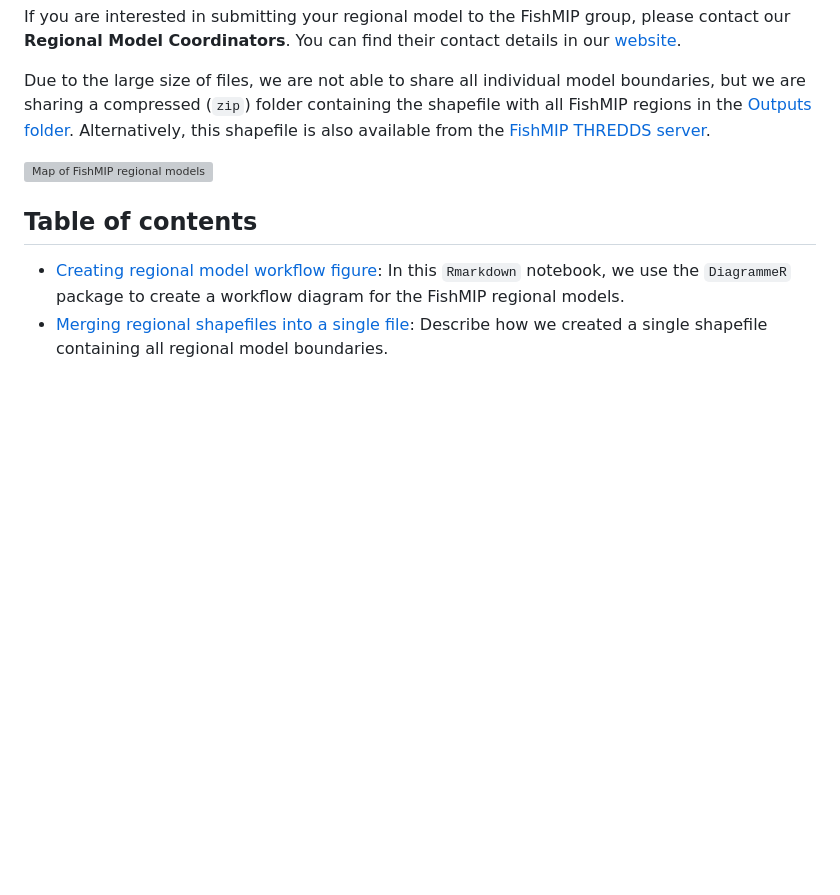
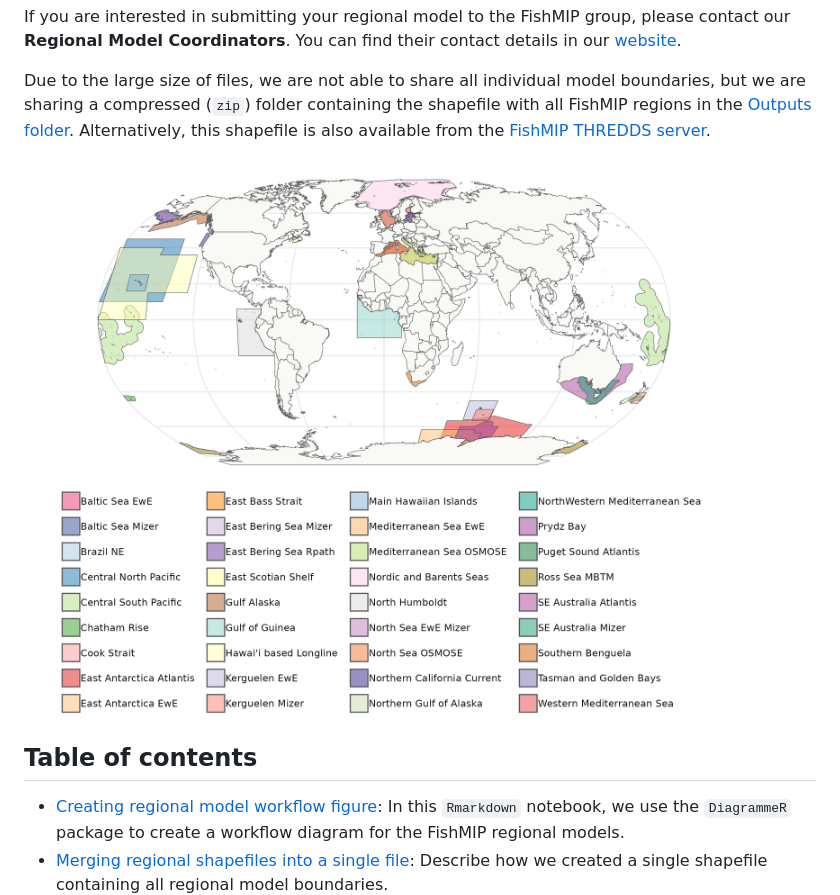
Before and after one commit to Fish-MIP/FishMIP_regions, a Markdown page: README.md, the part around the change. Drawn GitHub-style; blank space fills up the shorter version; grey boxes are pictures that could not be loaded.

Commit message:
updating location of regional maps figure

```diff
--- a/README.md
+++ b/README.md
@@ -7,7 +7,7 @@ If you are interested in submitting your regional model to the FishMIP group, pl
 
 Due to the large size of files, we are not able to share all individual model boundaries, but we are sharing a compressed (`zip`) folder containing the shapefile with all FishMIP regions in the [Outputs folder](Outputs/FishMIP_regional_models.zip). Alternatively, this shapefile is also available from the [FishMIP THREDDS server](http://portal.sf.utas.edu.au/thredds/catalog/gem/fishmip/FishMIP_regions/catalog.html).
 
-![Map of FishMIP regional models](Outputs/FishMIP_regional_models.png)
+![Map of FishMIP regional models](outputs/FishMIP_regional_models.png)
 
 ## Table of contents
 - [Creating regional model workflow figure](00_Regional_model_workflow.md): In this `Rmarkdown` notebook, we use the `DiagrammeR` package to create a workflow diagram for the FishMIP regional models.
```
